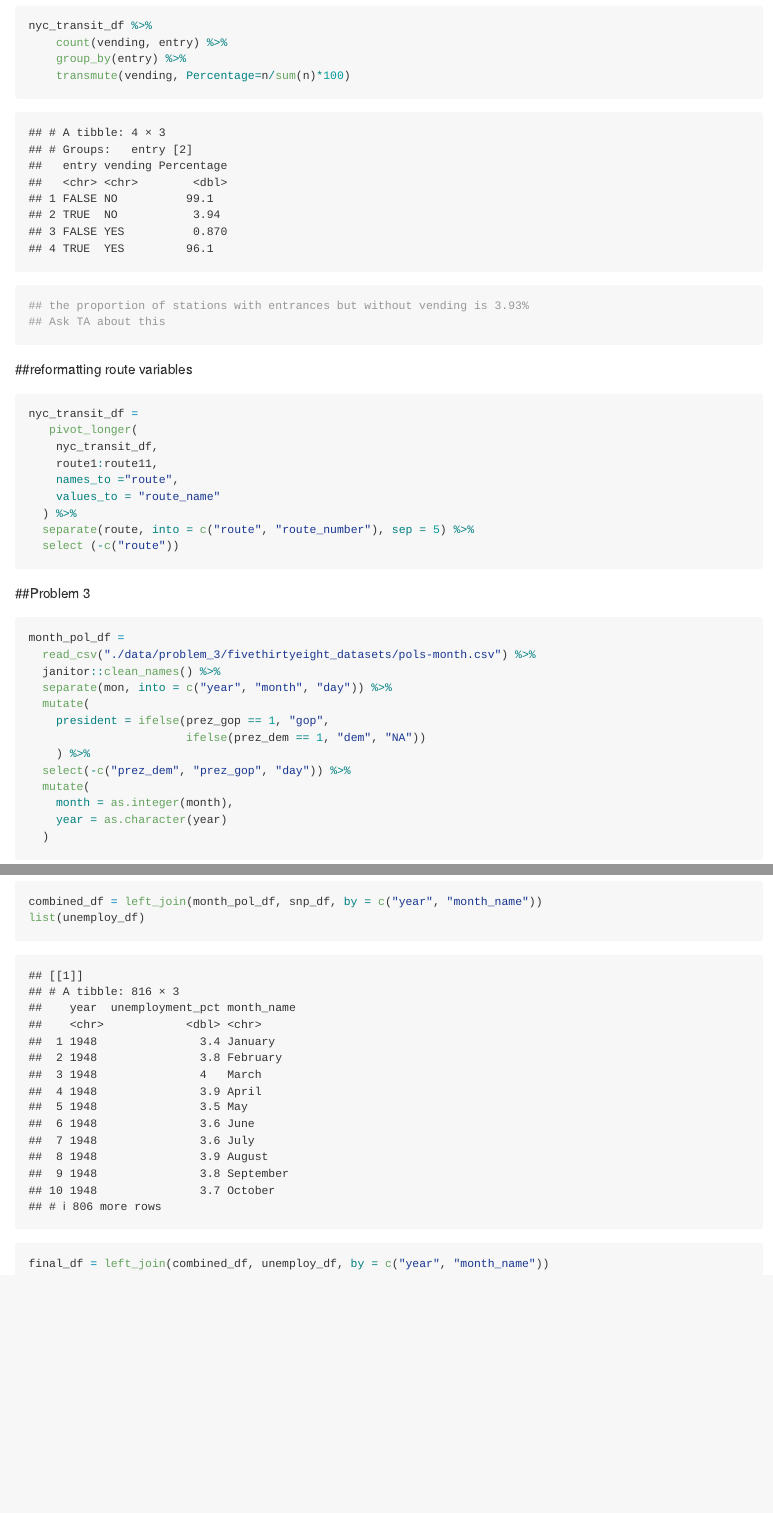
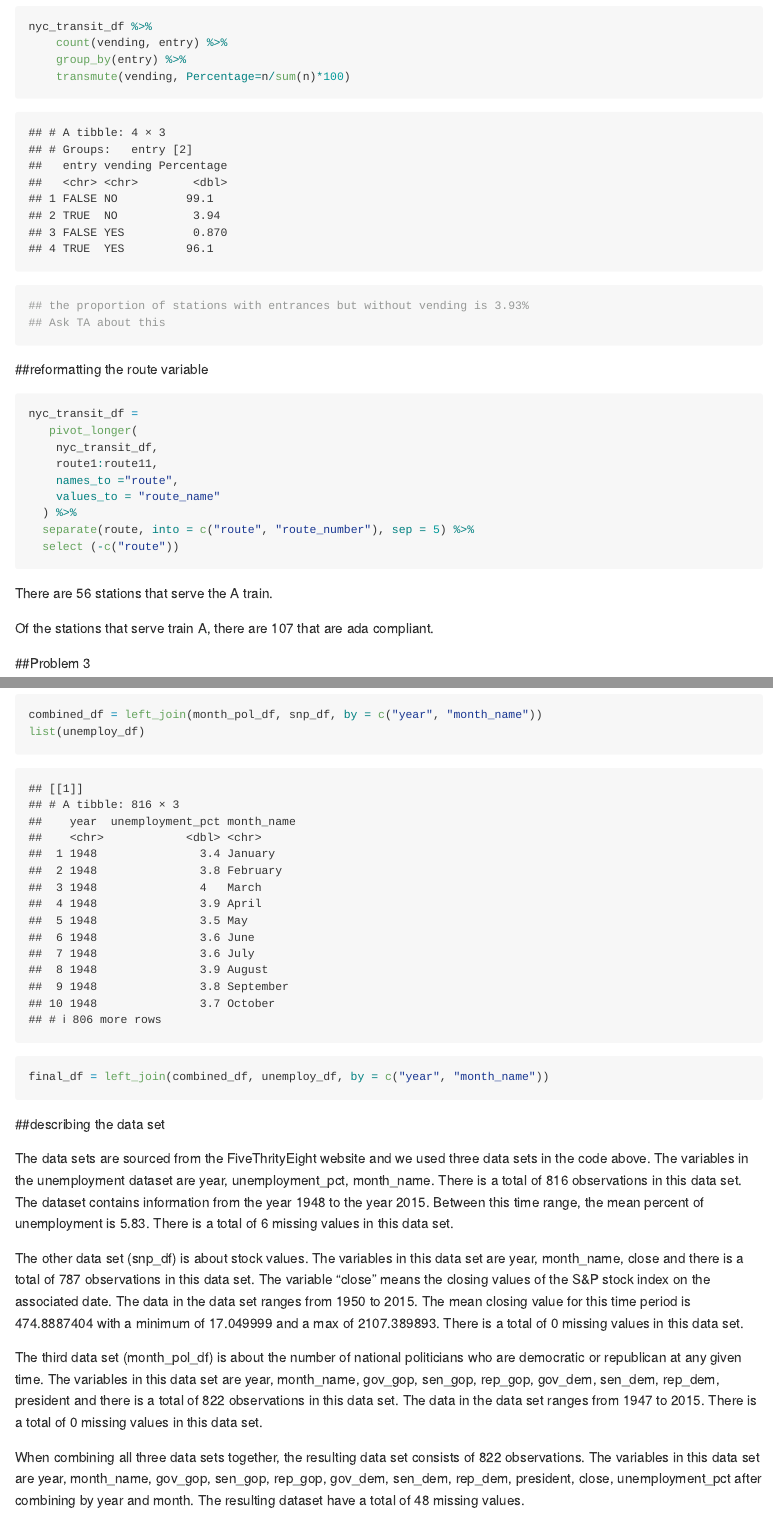
Before and after one commit to Ling-Yi521/p8105_hw2_ly2496, an R Markdown document (p8105_hw2_ly2496.Rmd): the page in a window 1100 px wide, from 3000 px down before the commit and from 2870 px down after it, so that both start at the same text, and a second part further down, joined at a grey line. Rendered offline with R 4.5, knitr and Pandoc, with nearby package versions; column names are cleaned by a stand-in for the janitor package.

Commit message:
working on inline rcode

````diff
--- a/p8105_hw2_ly2496.Rmd
+++ b/p8105_hw2_ly2496.Rmd
@@ -126,8 +124,7 @@ nyc_transit_df %>%
 ## Ask TA about this
 ```
 
-
-##reformatting route variables
+##reformatting the route variable
 
 ```{r}
 nyc_transit_df =
@@ -141,6 +138,11 @@ nyc_transit_df =
   select (-c("route"))
 
 ```
+
+There are `r filter(nyc_transit_df, route_name =="A") %>% distinct(station_name) %>% count()` stations that serve the A train.
+
+Of the stations that serve train A, there are `r filter(nyc_transit_df, route_name =="A") %>% filter(ada =="TRUE") %>% count()` that are ada compliant.
+
 
 ##Problem 3
 
@@ -224,3 +226,15 @@ list(unemploy_df)
 
 final_df = left_join(combined_df, unemploy_df, by = c("year", "month_name"))
 ```
+
+
+##describing the data set
+
+The data sets are sourced from the FiveThrityEight website and we used three data sets in the code above. The variables in the unemployment dataset are `r names(unemploy_df)`. There is a total of `r nrow(unemploy_df)` observations in this data set. The dataset contains information from the year `r min(pull(unemploy_df, year))` to the year `r max(pull(unemploy_df, year))`. Between this time range, the mean percent of unemployment is `r mean(pull(unemploy_df, unemployment_pct), na.rm=TRUE)`. There is a total of `r sum(is.na(unemploy_df))` missing values in this data set.
+
+The other data set (snp_df) is about stock values. The variables in this data set are `r names(snp_df)` and there is a total of `r nrow(snp_df)` observations in this data set. The variable "close" means the closing values of the S&P stock index on the associated date. The data in the data set ranges from `r min(pull(snp_df, year))` to `r max(pull(snp_df, year))`. The mean closing value for this time period is `r mean(pull(snp_df, close), na.rm=TRUE)` with a minimum of `r min(pull(snp_df, close), na.rm = TRUE)` and a max of `r max(pull(snp_df, close), na.rm = TRUE)`. There is a total of `r sum(is.na(snp_df))` missing values in this data set.
+
+The third data set (month_pol_df) is about the number of national politicians who are democratic or republican at any given time. The variables in this data set are `r names(month_pol_df)` and there is a total of `r nrow(month_pol_df)` observations in this data set. The data in the data set ranges from `r min(pull(month_pol_df, year))` to `r max(pull(month_pol_df, year))`. There is a total of `r sum(is.na(month_pol_df))` missing values in this data set.
+
+
+When combining all three data sets together, the resulting data set consists of `r nrow(final_df)` observations. The variables in this data set are `r names(final_df)` after combining by year and month. The resulting dataset have a total of `r sum(is.na(final_df))` missing values.
````
Also changed, not shown: p8105_hw2_ly2496.md, p8105_hw2_ly2496.Rmd (2 more changed lines).
